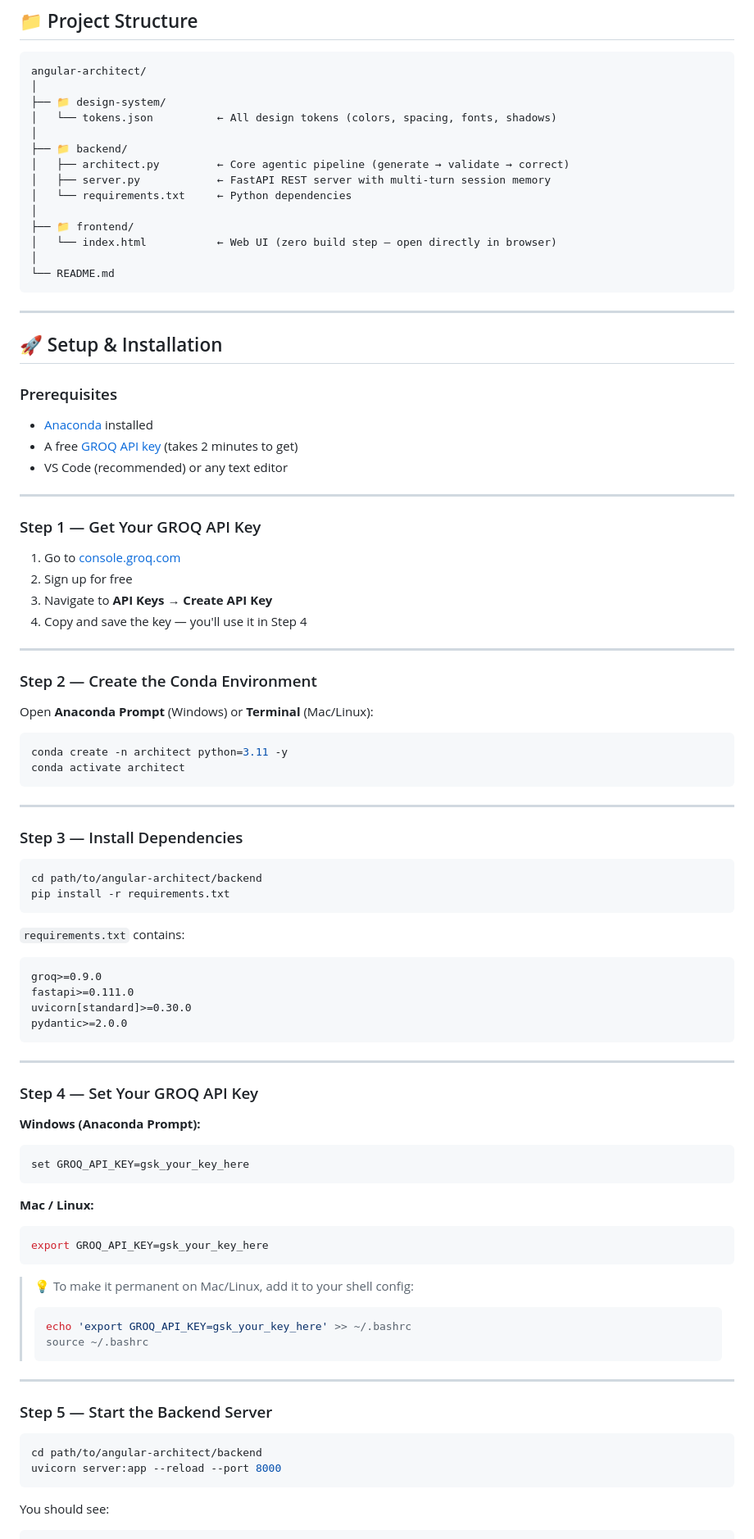
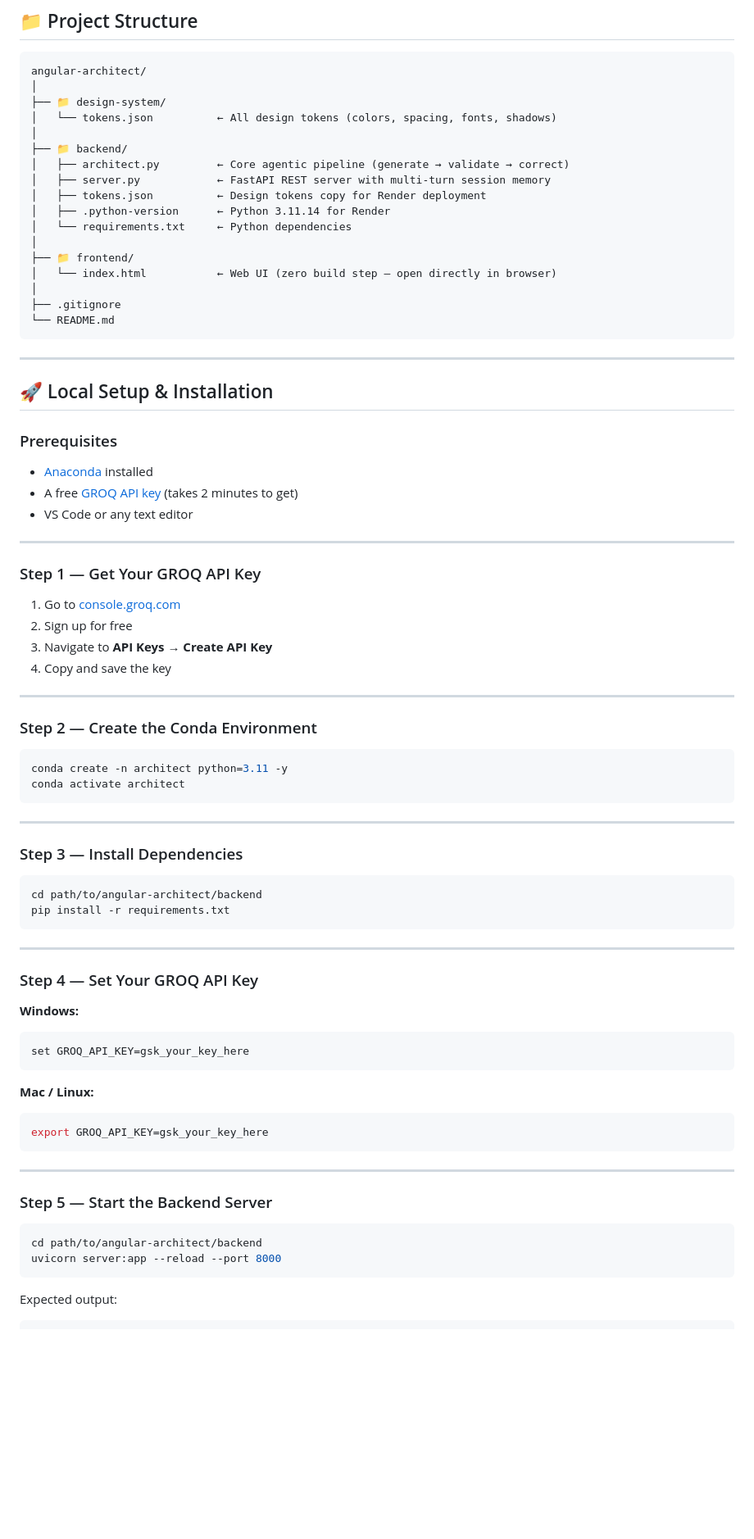
Before and after one commit to lalit2244/angular-component-architect, a Markdown page: README.md, the part around one of its changes. Shown at 82% size. GitHub-like rendering; blank space fills up the shorter version.

````diff
--- a/README.md
+++ b/README.md
@@ -68,22 +73,25 @@ angular-architect/
 ├── 📁 backend/
 │   ├── architect.py         ← Core agentic pipeline (generate → validate → correct)
 │   ├── server.py            ← FastAPI REST server with multi-turn session memory
+│   ├── tokens.json          ← Design tokens copy for Render deployment
+│   ├── .python-version      ← Python 3.11.14 for Render
 │   └── requirements.txt     ← Python dependencies
 │
 ├── 📁 frontend/
 │   └── index.html           ← Web UI (zero build step — open directly in browser)
 │
+├── .gitignore
 └── README.md
 ```
 
 ---
 
-## 🚀 Setup & Installation
+## 🚀 Local Setup & Installation
 
 ### Prerequisites
 - [Anaconda](https://www.anaconda.com/download) installed
 - A free [GROQ API key](https://console.groq.com) (takes 2 minutes to get)
-- VS Code (recommended) or any text editor
+- VS Code or any text editor
 
 ---
 
@@ -92,13 +100,11 @@ angular-architect/
 1. Go to [console.groq.com](https://console.groq.com)
 2. Sign up for free
 3. Navigate to **API Keys** → **Create API Key**
-4. Copy and save the key — you'll use it in Step 4
+4. Copy and save the key
 
 ---
 
 ### Step 2 — Create the Conda Environment
-
-Open **Anaconda Prompt** (Windows) or **Terminal** (Mac/Linux):
 
 ```bash
 conda create -n architect python=3.11 -y
@@ -114,19 +120,11 @@ cd path/to/angular-architect/backend
 pip install -r requirements.txt
 ```
 
-`requirements.txt` contains:
-```
-groq>=0.9.0
-fastapi>=0.111.0
-uvicorn[standard]>=0.30.0
-pydantic>=2.0.0
-```
-
 ---
 
 ### Step 4 — Set Your GROQ API Key
 
-**Windows (Anaconda Prompt):**
+**Windows:**
 ```cmd
 set GROQ_API_KEY=gsk_your_key_here
 ```
@@ -135,12 +133,6 @@ set GROQ_API_KEY=gsk_your_key_here
 ```bash
 export GROQ_API_KEY=gsk_your_key_here
 ```
-
-> 💡 To make it permanent on Mac/Linux, add it to your shell config:
-> ```bash
-> echo 'export GROQ_API_KEY=gsk_your_key_here' >> ~/.bashrc
-> source ~/.bashrc
-> ```
 
 ---
 
@@ -151,5 +143,5 @@ cd path/to/angular-architect/backend
 uvicorn server:app --reload --port 8000
 ```
 
-You should see:
+Expected output:
 ```
````
Also changed, not shown: other parts of README.md (+77 -41 lines).
